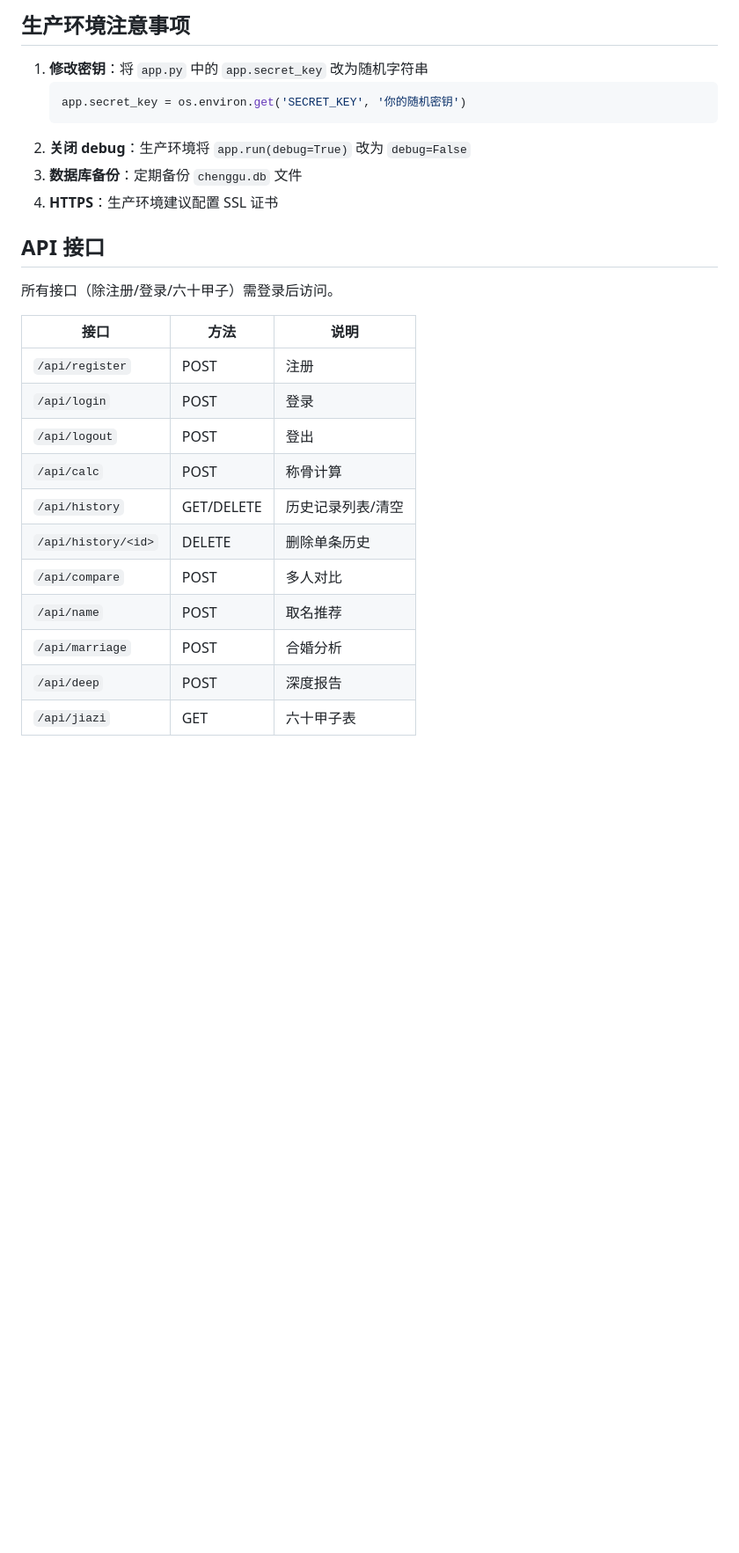
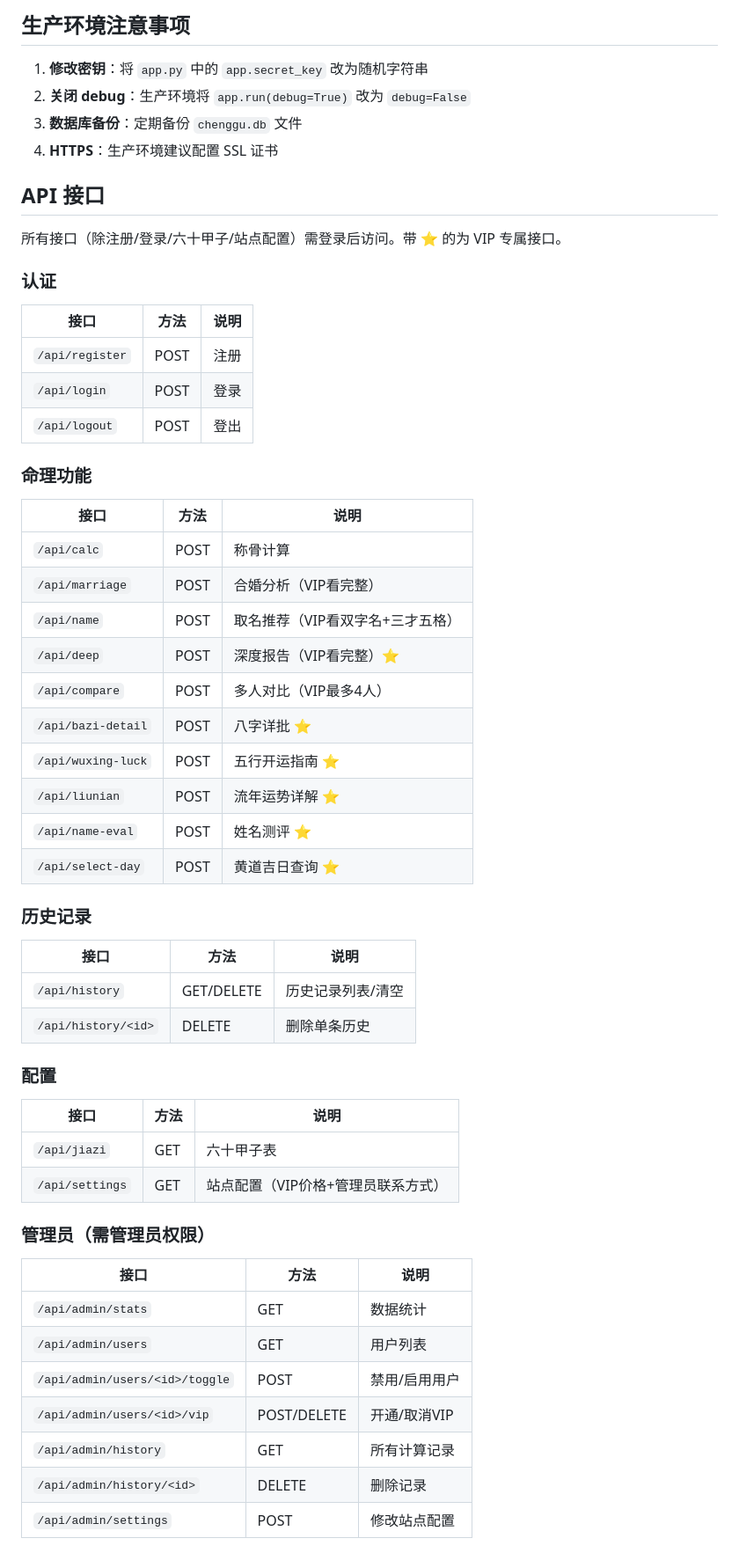
Before and after one commit to jaraim/chenggu-web, a Markdown page: README.md, the part around one of its changes. Shown at 88% size. Drawn GitHub-style; blank space fills up the shorter version.

````diff
--- a/README.md
+++ b/README.md
@@ -92,27 +148,60 @@ CMD ["gunicorn", "-w", "2", "-b", "0.0.0.0:5000", "app:app"]
 ## 生产环境注意事项
 
 1. **修改密钥**：将 `app.py` 中的 `app.secret_key` 改为随机字符串
-   ```python
-   app.secret_key = os.environ.get('SECRET_KEY', '你的随机密钥')
-   ```
 2. **关闭 debug**：生产环境将 `app.run(debug=True)` 改为 `debug=False`
 3. **数据库备份**：定期备份 `chenggu.db` 文件
 4. **HTTPS**：生产环境建议配置 SSL 证书
 
 ## API 接口
 
-所有接口（除注册/登录/六十甲子）需登录后访问。
+所有接口（除注册/登录/六十甲子/站点配置）需登录后访问。带 ⭐ 的为 VIP 专属接口。
+
+### 认证
 
 | 接口 | 方法 | 说明 |
 |------|------|------|
 | `/api/register` | POST | 注册 |
 | `/api/login` | POST | 登录 |
 | `/api/logout` | POST | 登出 |
+
+### 命理功能
+
+| 接口 | 方法 | 说明 |
+|------|------|------|
 | `/api/calc` | POST | 称骨计算 |
+| `/api/marriage` | POST | 合婚分析（VIP看完整） |
+| `/api/name` | POST | 取名推荐（VIP看双字名+三才五格） |
+| `/api/deep` | POST | 深度报告（VIP看完整）⭐ |
+| `/api/compare` | POST | 多人对比（VIP最多4人） |
+| `/api/bazi-detail` | POST | 八字详批 ⭐ |
+| `/api/wuxing-luck` | POST | 五行开运指南 ⭐ |
+| `/api/liunian` | POST | 流年运势详解 ⭐ |
+| `/api/name-eval` | POST | 姓名测评 ⭐ |
+| `/api/select-day` | POST | 黄道吉日查询 ⭐ |
+
+### 历史记录
+
+| 接口 | 方法 | 说明 |
+|------|------|------|
 | `/api/history` | GET/DELETE | 历史记录列表/清空 |
 | `/api/history/<id>` | DELETE | 删除单条历史 |
-| `/api/compare` | POST | 多人对比 |
-| `/api/name` | POST | 取名推荐 |
-| `/api/marriage` | POST | 合婚分析 |
-| `/api/deep` | POST | 深度报告 |
+
+### 配置
+
+| 接口 | 方法 | 说明 |
+|------|------|------|
 | `/api/jiazi` | GET | 六十甲子表 |
+| `/api/settings` | GET | 站点配置（VIP价格+管理员联系方式） |
+
+### 管理员（需管理员权限）
+
+| 接口 | 方法 | 说明 |
+|------|------|------|
+| `/api/admin/stats` | GET | 数据统计 |
+| `/api/admin/users` | GET | 用户列表 |
+| `/api/admin/users/<id>/toggle` | POST | 禁用/启用用户 |
+| `/api/admin/users/<id>/vip` | POST/DELETE | 开通/取消VIP |
+| `/api/admin/history` | GET | 所有计算记录 |
+| `/api/admin/history/<id>` | DELETE | 删除记录 |
+| `/api/admin/settings` | POST | 修改站点配置 |
+
````
Also changed, not shown: other parts of README.md (+82 -19 lines).
